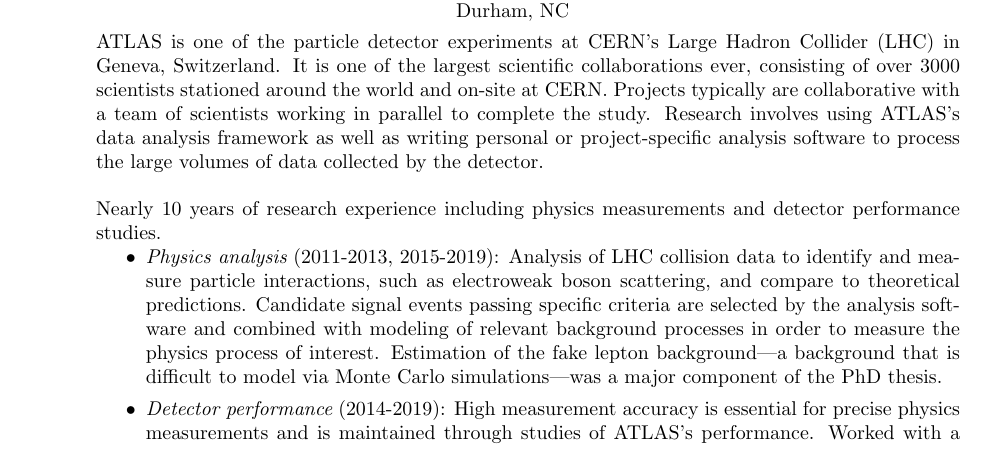
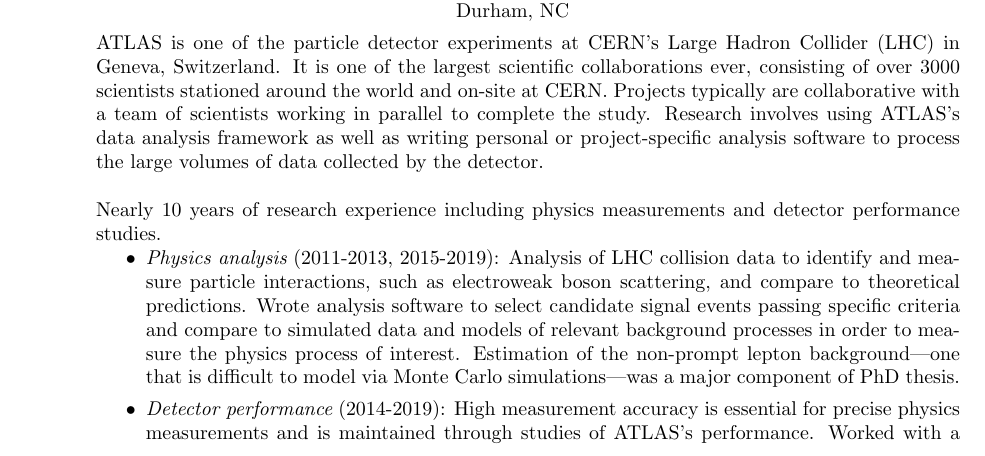
Before and after one commit to wdiclemente/Resume, a LaTeX CV (CV.tex): part of page 1 of 2, cut so that both start at the same text. Compiled offline with pdfLaTeX.

Commit message:
minor tweaks

```diff
--- a/CV.tex
+++ b/CV.tex
@@ -61,8 +58,8 @@
    Nearly 10 years of research experience including physics measurements and detector performance studies.
    \begin{itemize}
      \item {\it Physics analysis} (2011-2013, 2015-2019): Analysis of LHC collision data to identify and measure particle interactions, such as electroweak boson scattering, and compare to theoretical predictions.
-           Candidate signal events passing specific criteria are selected by the analysis software and combined with modeling of relevant background processes in order to measure the physics process of interest.
-           Estimation of the fake lepton background---a background that is difficult to model via Monte Carlo simulations---was a major component of the PhD thesis.
+           Wrote analysis software to select candidate signal events passing specific criteria and compare to simulated data and models of relevant background processes in order to measure the physics process of interest.
+           Estimation of the non-prompt lepton background---one that is difficult to model via Monte Carlo simulations---was a major component of PhD thesis.
      \item {\it Detector performance} (2014-2019): High measurement accuracy is essential for precise physics measurements and is maintained through studies of ATLAS's performance.
            Worked with a team to correct physical movements of detector sensors that can occur during normal operation by deriving and applying software-level corrections to the data.
    \end{itemize}
```
Also changed, not shown: CV.pdf, CV.tex (6 more changed lines).
